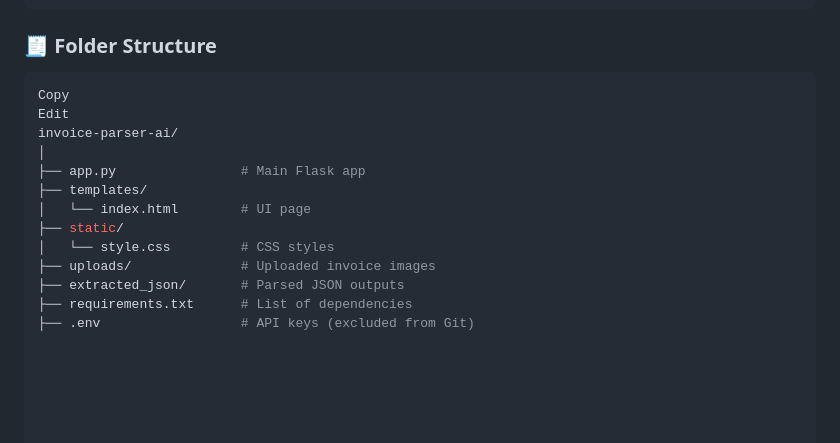
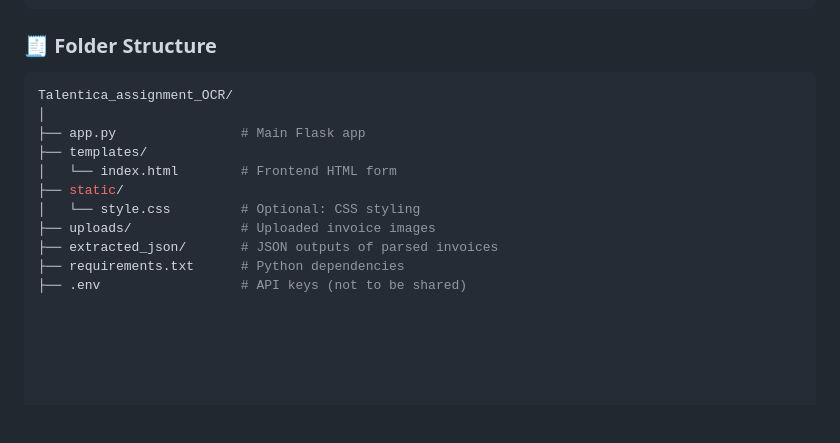
Before and after one commit to aayushj9/Talentica_assignment_OCR, a Markdown page: README.md, the part around the change. Drawn GitHub-style; blank space fills up the shorter version.

````diff
--- a/README.md
+++ b/README.md
@@ -76,19 +76,17 @@ http://127.0.0.1:5000
 
 ### 🧾 Folder Structure
 ```bash
-Copy
-Edit
-invoice-parser-ai/
+Talentica_assignment_OCR/
 │
 ├── app.py                # Main Flask app
 ├── templates/
-│   └── index.html        # UI page
+│   └── index.html        # Frontend HTML form
 ├── static/
-│   └── style.css         # CSS styles
+│   └── style.css         # Optional: CSS styling
 ├── uploads/              # Uploaded invoice images
-├── extracted_json/       # Parsed JSON outputs
-├── requirements.txt      # List of dependencies
-├── .env                  # API keys (excluded from Git)
+├── extracted_json/       # JSON outputs of parsed invoices
+├── requirements.txt      # Python dependencies
+├── .env                  # API keys (not to be shared)
 
 
 
````
